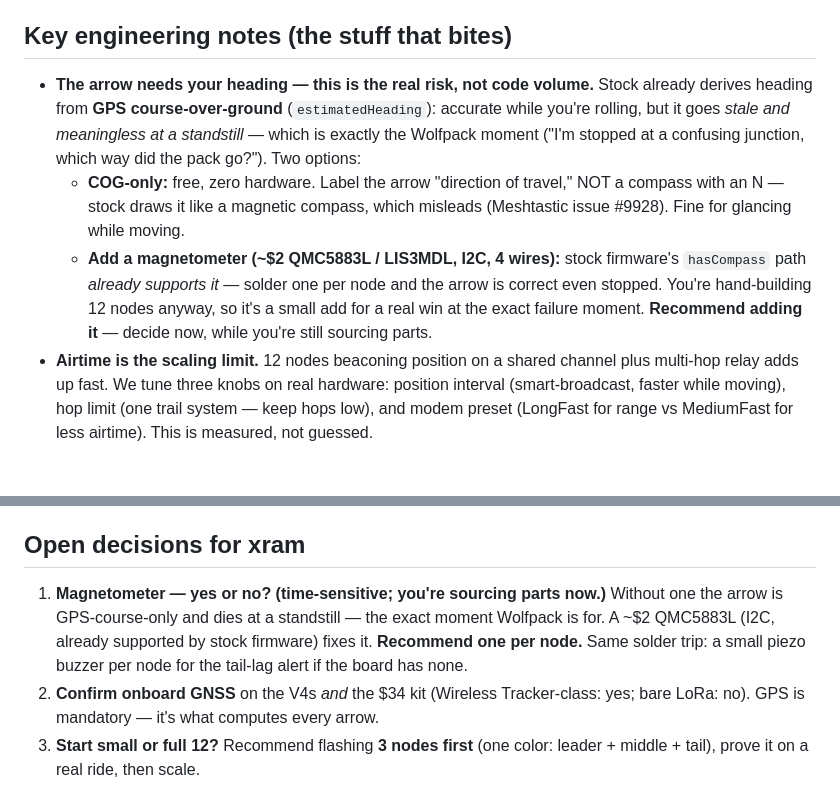
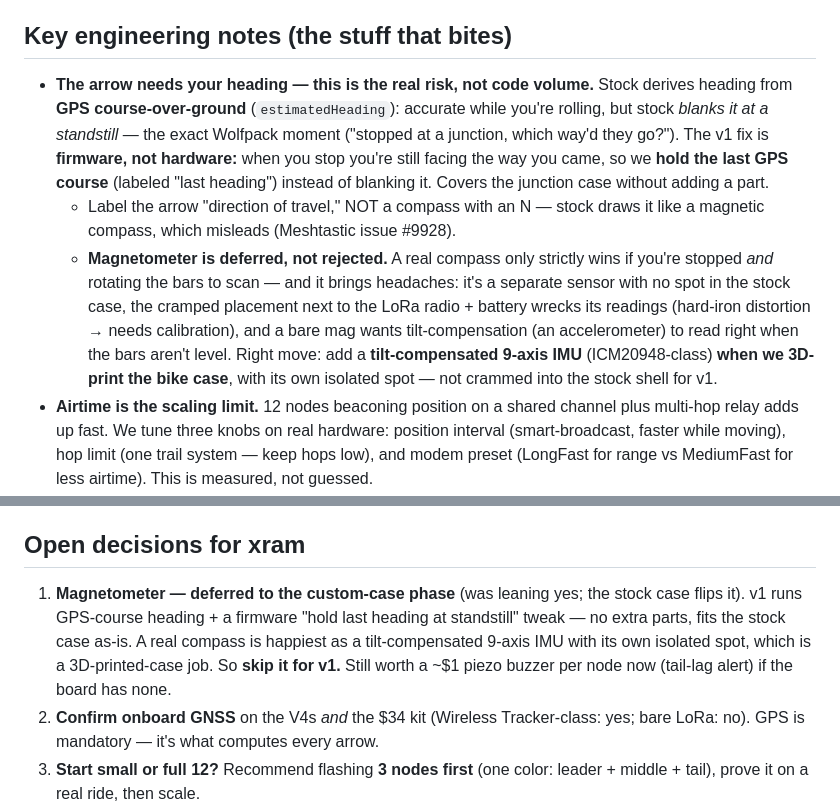
Before and after one commit to atmarx/wolfpack, a Markdown page: WOLFPACK.md, 2 parts joined by grey strips. GitHub-like rendering; blank space fills up the shorter version.

Commit message:
Defer magnetometer to custom-case phase; v1 uses GPS-course-hold
xram surfaced the constraint: the stock case has a molded GNSS bay only, no spare
sensor spot, and a magnetometer crammed next to the LoRa radio + battery suffers
hard-iron distortion (needs calibration) — plus a bare mag needs tilt-comp on
non-level bars. So flip the earlier 'add a mag' rec:

- v1: GPS course-over-ground heading + a firmware 'hold last heading at standstill'
  tweak (stock blanks it; we hold it). No extra parts, fits the stock case as-is.
- Defer a tilt-compensated 9-axis IMU (ICM20948-class) to the 3D-printed-case phase,
  where it gets an isolated spot. Deferred, not rejected.
- Parts order: stock case + GNSS only; optional ~$1 piezo buzzer per node.

Co-Authored-By: Claude Opus 4.8 <noreply@anthropic.com>

```diff
--- a/WOLFPACK.md
+++ b/WOLFPACK.md
@@ -132,18 +132,22 @@ after the radios prove out on a real ride.
 ## Key engineering notes (the stuff that bites)
 
 - **The arrow needs your heading — this is the real risk, not code volume.** Stock
-  already derives heading from **GPS course-over-ground** (`estimatedHeading`):
-  accurate while you're rolling, but it goes *stale and meaningless at a standstill* —
-  which is exactly the Wolfpack moment ("I'm stopped at a confusing junction, which
-  way did the pack go?"). Two options:
-  - **COG-only:** free, zero hardware. Label the arrow "direction of travel," NOT a
-    compass with an N — stock draws it like a magnetic compass, which misleads
-    (Meshtastic issue #9928). Fine for glancing while moving.
-  - **Add a magnetometer (~$2 QMC5883L / LIS3MDL, I2C, 4 wires):** stock firmware's
-    `hasCompass` path *already supports it* — solder one per node and the arrow is
-    correct even stopped. You're hand-building 12 nodes anyway, so it's a small add
-    for a real win at the exact failure moment. **Recommend adding it** — decide now,
-    while you're still sourcing parts.
+  derives heading from **GPS course-over-ground** (`estimatedHeading`): accurate while
+  you're rolling, but stock *blanks it at a standstill* — the exact Wolfpack moment
+  ("stopped at a junction, which way'd they go?"). The v1 fix is **firmware, not
+  hardware:** when you stop you're still facing the way you came, so we **hold the last
+  GPS course** (labeled "last heading") instead of blanking it. Covers the junction
+  case without adding a part.
+  - Label the arrow "direction of travel," NOT a compass with an N — stock draws it
+    like a magnetic compass, which misleads (Meshtastic issue #9928).
+  - **Magnetometer is deferred, not rejected.** A real compass only strictly wins if
+    you're stopped *and* rotating the bars to scan — and it brings headaches: it's a
+    separate sensor with no spot in the stock case, the cramped placement next to the
+    LoRa radio + battery wrecks its readings (hard-iron distortion → needs
+    calibration), and a bare mag wants tilt-compensation (an accelerometer) to read
+    right when the bars aren't level. Right move: add a **tilt-compensated 9-axis IMU**
+    (ICM20948-class) **when we 3D-print the bike case**, with its own isolated spot —
+    not crammed into the stock shell for v1.
 - **Airtime is the scaling limit.** 12 nodes beaconing position on a shared channel
   plus multi-hop relay adds up fast. We tune three knobs on real hardware: position
   interval (smart-broadcast, faster while moving), hop limit (one trail system —
@@ -186,11 +190,12 @@ setup, sub-GHz enablement) and the protobufs. We don't start the watch layer col
 
 ## Open decisions for xram
 
-1. **Magnetometer — yes or no? (time-sensitive; you're sourcing parts now.)**
-   Without one the arrow is GPS-course-only and dies at a standstill — the exact
-   moment Wolfpack is for. A ~$2 QMC5883L (I2C, already supported by stock firmware)
-   fixes it. **Recommend one per node.** Same solder trip: a small piezo buzzer per
-   node for the tail-lag alert if the board has none.
+1. **Magnetometer — deferred to the custom-case phase** (was leaning yes; the stock
+   case flips it). v1 runs GPS-course heading + a firmware "hold last heading at
+   standstill" tweak — no extra parts, fits the stock case as-is. A real compass is
+   happiest as a tilt-compensated 9-axis IMU with its own isolated spot, which is a
+   3D-printed-case job. So **skip it for v1.** Still worth a ~$1 piezo buzzer per node
+   now (tail-lag alert) if the board has none.
 2. **Confirm onboard GNSS** on the V4s *and* the $34 kit (Wireless Tracker-class:
    yes; bare LoRa: no). GPS is mandatory — it's what computes every arrow.
 3. **Start small or full 12?** Recommend flashing **3 nodes first** (one color:
```
